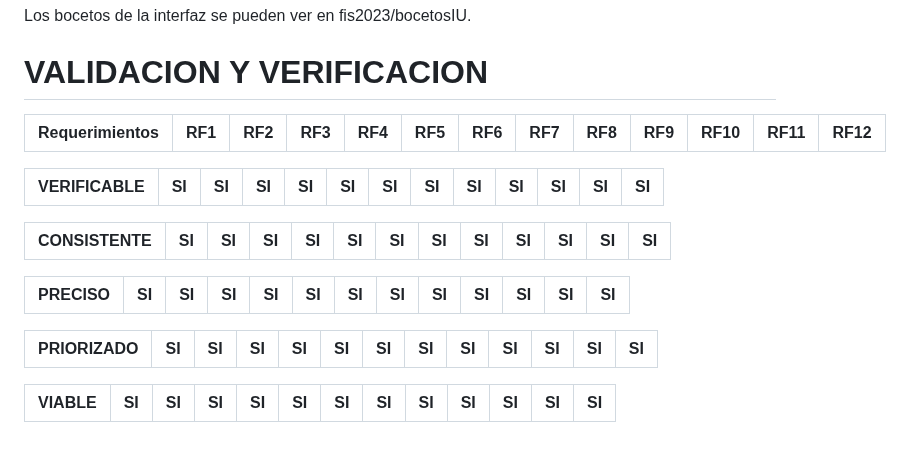
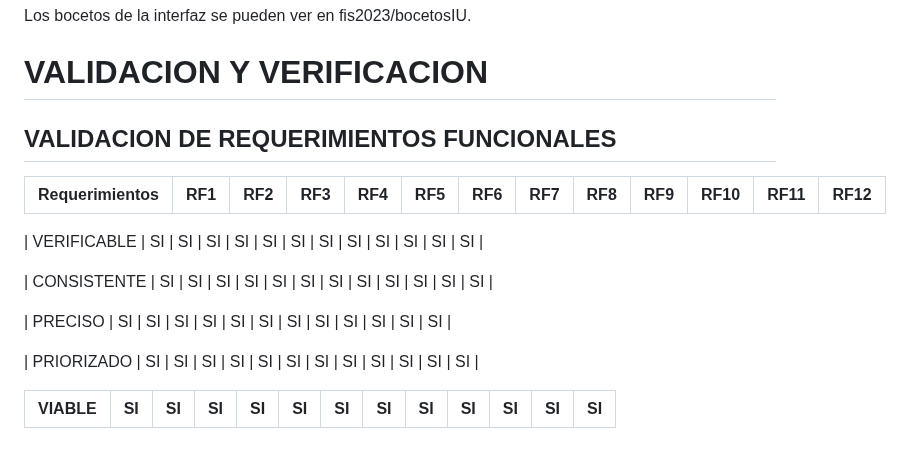
Before and after one commit to mmdp1968/fis2023, a Markdown page: README.md, the part around the change. GitHub-like rendering.

Commit message:
validacion

```diff
--- a/README.md
+++ b/README.md
@@ -404,20 +404,19 @@ Los bocetos de la interfaz se pueden ver en fis2023/bocetosIU.
 
 # VALIDACION Y VERIFICACION
 
+## VALIDACION DE REQUERIMIENTOS FUNCIONALES
+
+
 | Requerimientos | RF1 | RF2 | RF3 | RF4 | RF5 | RF6 | RF7 | RF8 | RF9 | RF10 | RF11 | RF12 |
 |----------------|-----|-----|-----|-----|-----|-----|-----|-----|-----|------|------|------|
 
 | VERIFICABLE    | SI  | SI  | SI  | SI  | SI  | SI  | SI  | SI  | SI  | SI   | SI   | SI   |
-|----------------|-----|-----|-----|-----|-----|-----|-----|-----|-----|------|------|------|
 
 | CONSISTENTE    | SI  | SI  | SI  | SI  | SI  | SI  | SI  | SI  | SI  | SI   | SI   | SI   |
-|----------------|-----|-----|-----|-----|-----|-----|-----|-----|-----|------|------|------|
 
 | PRECISO        | SI  | SI  | SI  | SI  | SI  | SI  | SI  | SI  | SI  | SI   | SI   | SI   |
-|----------------|-----|-----|-----|-----|-----|-----|-----|-----|-----|------|------|------|
 
 | PRIORIZADO     | SI  | SI  | SI  | SI  | SI  | SI  | SI  | SI  | SI  | SI   | SI   | SI   |
-|----------------|-----|-----|-----|-----|-----|-----|-----|-----|-----|------|------|------|
 
 | VIABLE         | SI  | SI  | SI  | SI  | SI  | SI  | SI  | SI  | SI  | SI   | SI   | SI   |
 |----------------|-----|-----|-----|-----|-----|-----|-----|-----|-----|------|------|------|
```
